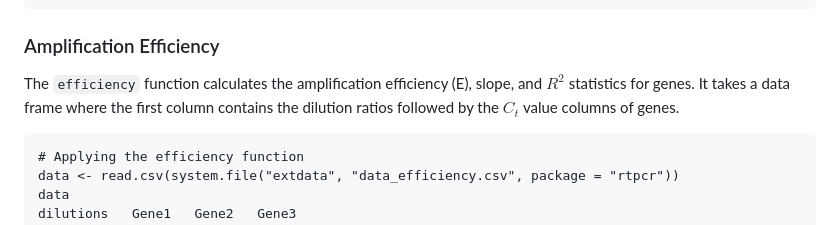
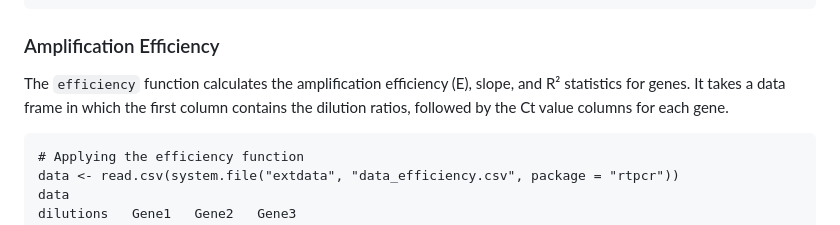
Before and after one commit to mirzaghaderi/rtpcr, a Markdown page: README.md, the part around the change. GitHub-like rendering.

````diff
--- a/README.md
+++ b/README.md
@@ -70,7 +70,7 @@ install.packages("rtpcr")
 
 ### Amplification Efficiency
 
-The `efficiency` function calculates the amplification efficiency (E), slope, and $R^2$ statistics for genes. It takes a data frame where the first column contains the dilution ratios followed by the $C_t$ value columns of genes.
+The `efficiency` function calculates the amplification efficiency (E), slope, and R² statistics for genes. It takes a data frame in which the first column contains the dilution ratios, followed by the Ct value columns for each gene.
 
 ```{r eval= T}
 # Applying the efficiency function
````
